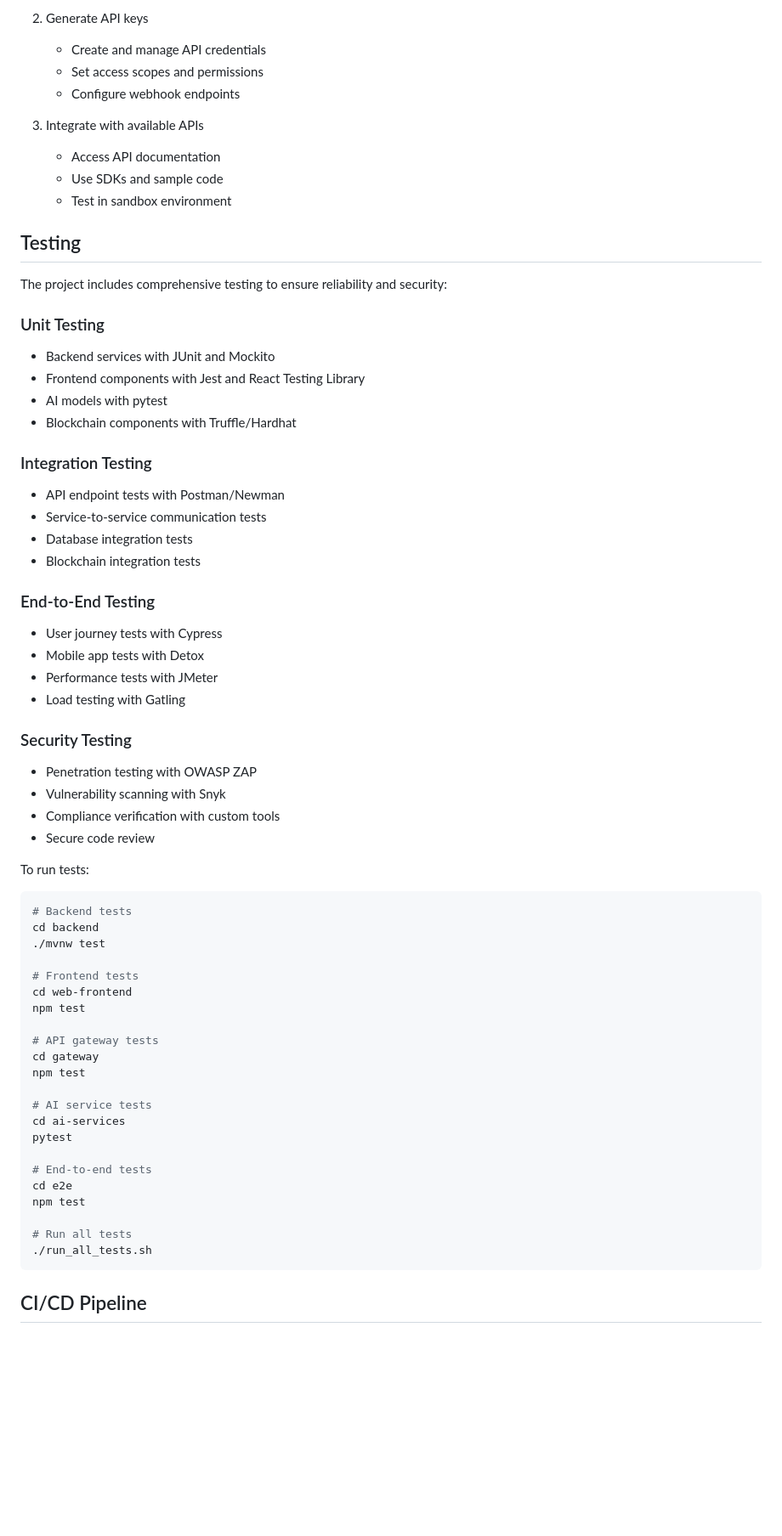
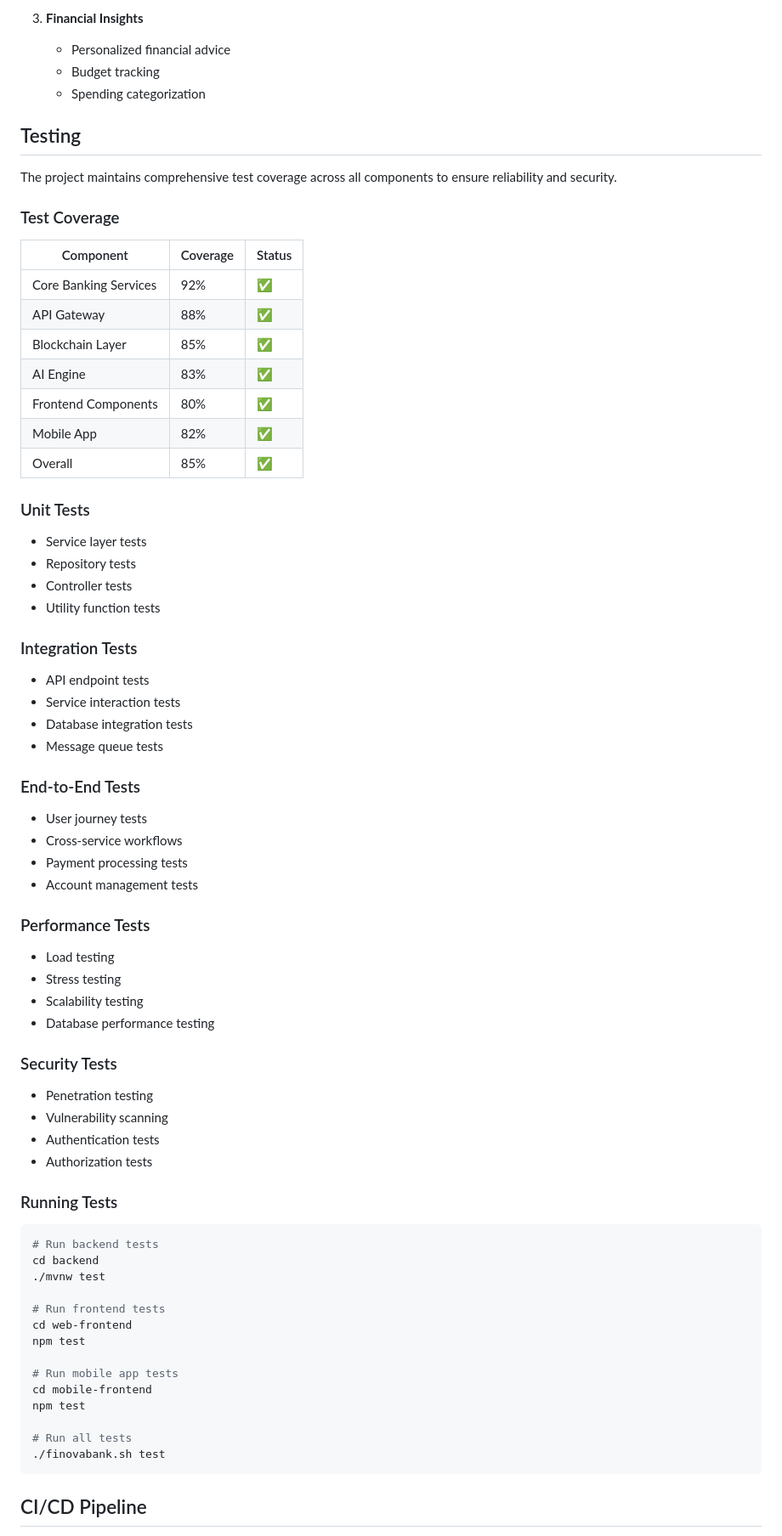
Before and after one commit to abrar2030/FinovaBank, a Markdown page: README.md, the part around one of its changes. Shown at 85% size. Drawn GitHub-style; blank space fills up the shorter version.

````diff
--- a/README.md
+++ b/README.md
@@ -316,66 +307,72 @@ kubectl get pods -n finovabank
 
-2. Generate API keys
-   - Create and manage API credentials
-   - Set access scopes and permissions
-   - Configure webhook endpoints
-
-3. Integrate with available APIs
-   - Access API documentation
-   - Use SDKs and sample code
-   - Test in sandbox environment
+3. **Financial Insights**
+   * Personalized financial advice
+   * Budget tracking
+   * Spending categorization
 
 ## Testing
 
-The project includes comprehensive testing to ensure reliability and security:
+The project maintains comprehensive test coverage across all components to ensure reliability and security.
 
-### Unit Testing
-- Backend services with JUnit and Mockito
-- Frontend components with Jest and React Testing Library
-- AI models with pytest
-- Blockchain components with Truffle/Hardhat
+### Test Coverage
 
-### Integration Testing
-- API endpoint tests with Postman/Newman
-- Service-to-service communication tests
-- Database integration tests
-- Blockchain integration tests
+| Component | Coverage | Status |
+|-----------|----------|--------|
+| Core Banking Services | 92% | ✅ |
+| API Gateway | 88% | ✅ |
+| Blockchain Layer | 85% | ✅ |
+| AI Engine | 83% | ✅ |
+| Frontend Components | 80% | ✅ |
+| Mobile App | 82% | ✅ |
+| Overall | 85% | ✅ |
 
-### End-to-End Testing
-- User journey tests with Cypress
-- Mobile app tests with Detox
-- Performance tests with JMeter
-- Load testing with Gatling
+### Unit Tests
+* Service layer tests
+* Repository tests
+* Controller tests
+* Utility function tests
 
-### Security Testing
-- Penetration testing with OWASP ZAP
-- Vulnerability scanning with Snyk
-- Compliance verification with custom tools
-- Secure code review
+### Integration Tests
+* API endpoint tests
+* Service interaction tests
+* Database integration tests
+* Message queue tests
 
-To run tests:
+### End-to-End Tests
+* User journey tests
+* Cross-service workflows
+* Payment processing tests
+* Account management tests
+
+### Performance Tests
+* Load testing
+* Stress testing
+* Scalability testing
+* Database performance testing
+
+### Security Tests
+* Penetration testing
+* Vulnerability scanning
+* Authentication tests
+* Authorization tests
+
+### Running Tests
+
 ```bash
-# Backend tests
+# Run backend tests
 cd backend
 ./mvnw test
 
-# Frontend tests
+# Run frontend tests
 cd web-frontend
 npm test
 
-# API gateway tests
-cd gateway
-npm test
-
-# AI service tests
-cd ai-services
-pytest
-
-# End-to-end tests
-cd e2e
+# Run mobile app tests
+cd mobile-frontend
 npm test
 
 # Run all tests
-./run_all_tests.sh
+./finovabank.sh test
 ```
 
 ## CI/CD Pipeline
````
Also changed, not shown: other parts of README.md (+131 -181 lines).
